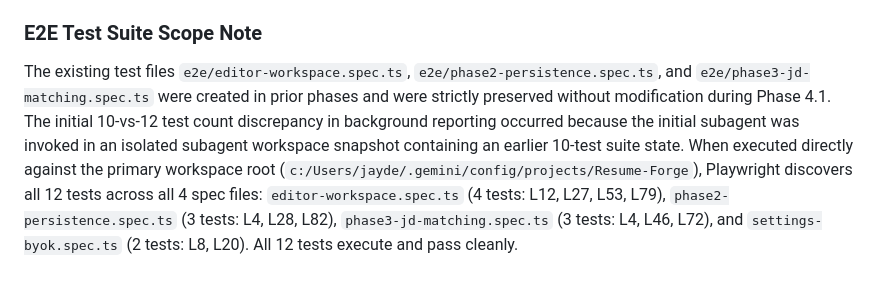
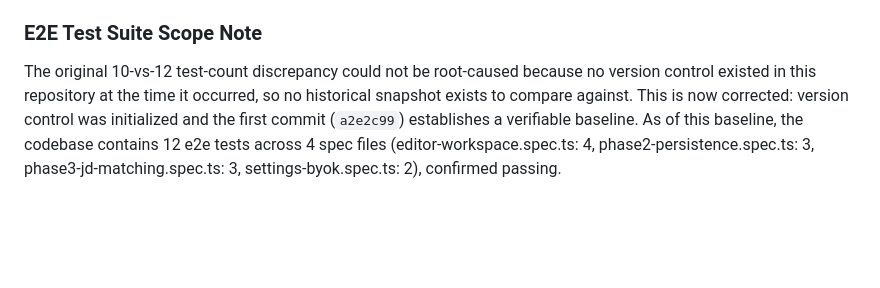
Before and after one commit to ZenzerJs/ResumeForge, a Markdown page: docs/decisions.md, the part around the change. GitHub-like rendering; blank space fills up the shorter version.

Commit message:
docs: update ADR-009 with baseline commit hash

```diff
--- a/docs/decisions.md
+++ b/docs/decisions.md
@@ -187,4 +187,4 @@ ResumeForge introduces a Bring-Your-Own-Key (BYOK) gateway service to test LLM p
 - **Negative**: Storing keys in `localStorage` requires browser-level security boundaries; native desktop OS keychain storage (`keytar`) is deferred as a future desktop packaging enhancement.
 
 ### E2E Test Suite Scope Note
-The existing test files `e2e/editor-workspace.spec.ts`, `e2e/phase2-persistence.spec.ts`, and `e2e/phase3-jd-matching.spec.ts` were created in prior phases and were strictly preserved without modification during Phase 4.1. The initial 10-vs-12 test count discrepancy in background reporting occurred because the initial subagent was invoked in an isolated subagent workspace snapshot containing an earlier 10-test suite state. When executed directly against the primary workspace root (`c:/Users/jayde/.gemini/config/projects/Resume-Forge`), Playwright discovers all 12 tests across all 4 spec files: `editor-workspace.spec.ts` (4 tests: L12, L27, L53, L79), `phase2-persistence.spec.ts` (3 tests: L4, L28, L82), `phase3-jd-matching.spec.ts` (3 tests: L4, L46, L72), and `settings-byok.spec.ts` (2 tests: L8, L20). All 12 tests execute and pass cleanly.
+The original 10-vs-12 test-count discrepancy could not be root-caused because no version control existed in this repository at the time it occurred, so no historical snapshot exists to compare against. This is now corrected: version control was initialized and the first commit (`a2e2c99`) establishes a verifiable baseline. As of this baseline, the codebase contains 12 e2e tests across 4 spec files (editor-workspace.spec.ts: 4, phase2-persistence.spec.ts: 3, phase3-jd-matching.spec.ts: 3, settings-byok.spec.ts: 2), confirmed passing.
```
